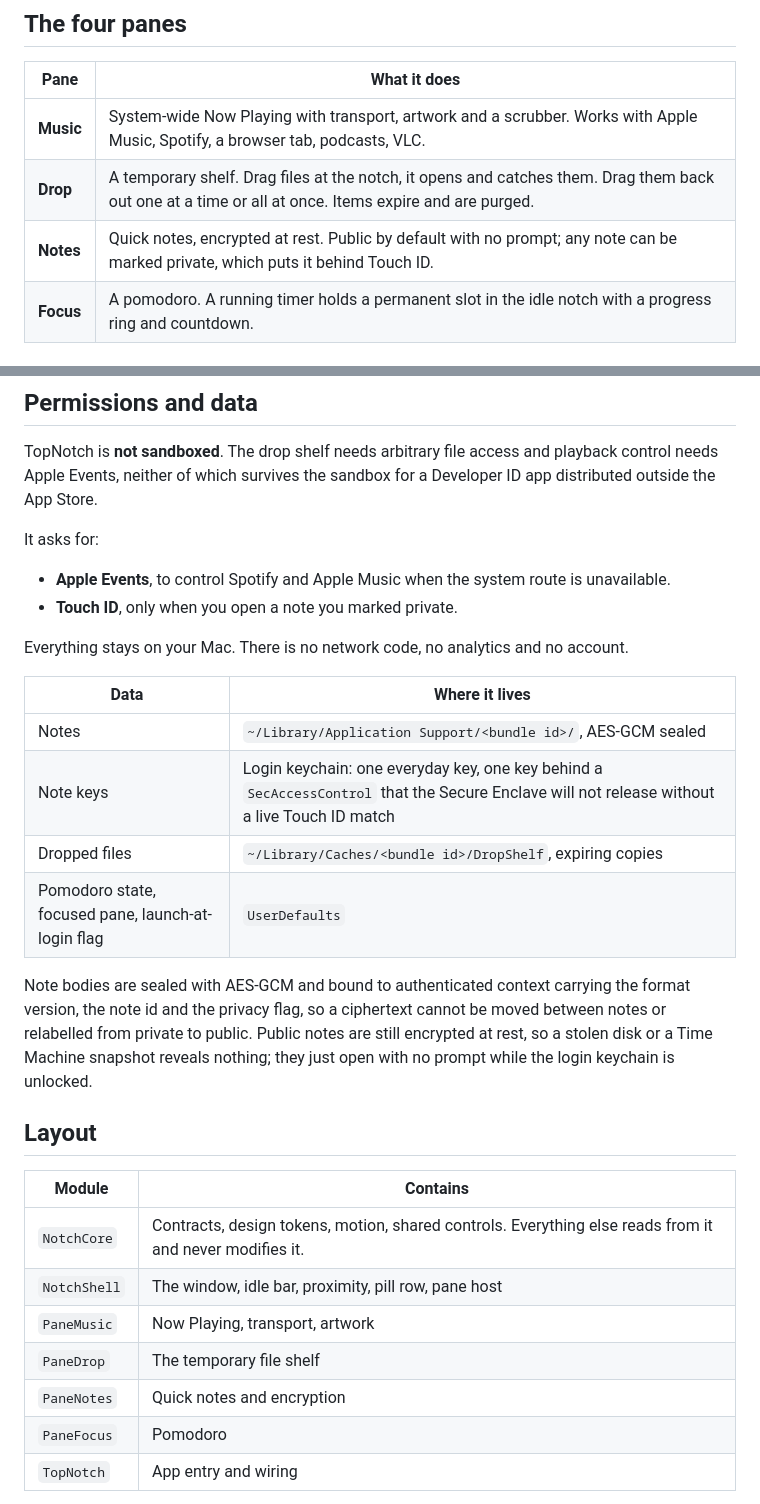
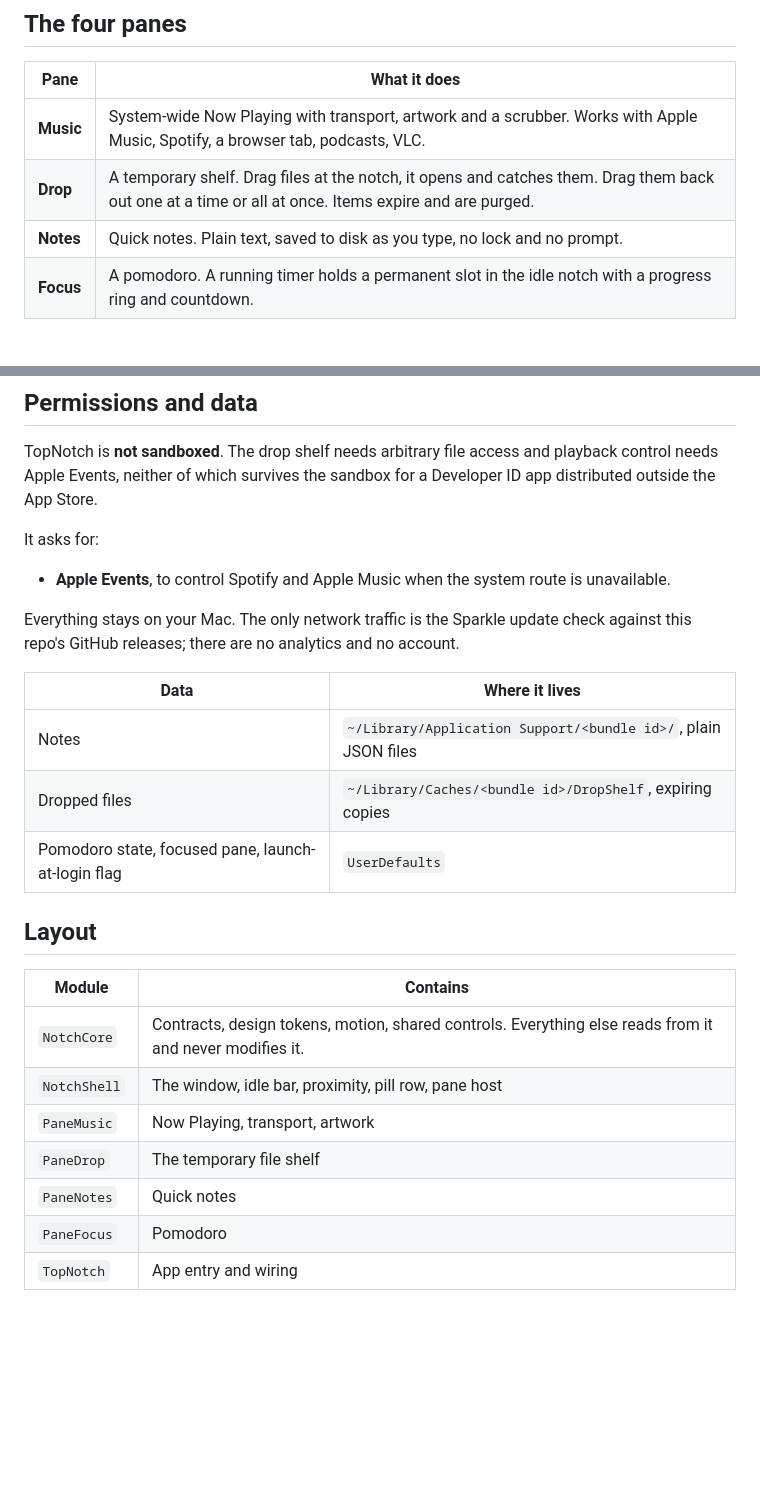
Before and after one commit to techuila/top-notch, a Markdown page: README.md, 2 parts joined by grey strips. Drawn GitHub-style; blank space fills up the shorter version.

Commit message:
docs: refresh readme for plain notes and signed releases

```diff
--- a/README.md
+++ b/README.md
@@ -45,7 +49,7 @@ refused by launchd with no useful error.
 |---|---|
 | **Music** | System-wide Now Playing with transport, artwork and a scrubber. Works with Apple Music, Spotify, a browser tab, podcasts, VLC. |
 | **Drop** | A temporary shelf. Drag files at the notch, it opens and catches them. Drag them back out one at a time or all at once. Items expire and are purged. |
-| **Notes** | Quick notes, encrypted at rest. Public by default with no prompt; any note can be marked private, which puts it behind Touch ID. |
+| **Notes** | Quick notes. Plain text, saved to disk as you type, no lock and no prompt. |
 | **Focus** | A pomodoro. A running timer holds a permanent slot in the idle notch with a progress ring and countdown. |
 
 ## Now Playing
@@ -79,22 +83,15 @@ distributed outside the App Store.
 It asks for:
 
 - **Apple Events**, to control Spotify and Apple Music when the system route is unavailable.
-- **Touch ID**, only when you open a note you marked private.
 
-Everything stays on your Mac. There is no network code, no analytics and no account.
+Everything stays on your Mac. The only network traffic is the Sparkle update check against
+this repo's GitHub releases; there are no analytics and no account.
 
 | Data | Where it lives |
 |---|---|
-| Notes | `~/Library/Application Support/<bundle id>/`, AES-GCM sealed |
-| Note keys | Login keychain: one everyday key, one key behind a `SecAccessControl` that the Secure Enclave will not release without a live Touch ID match |
+| Notes | `~/Library/Application Support/<bundle id>/`, plain JSON files |
 | Dropped files | `~/Library/Caches/<bundle id>/DropShelf`, expiring copies |
 | Pomodoro state, focused pane, launch-at-login flag | `UserDefaults` |
-
-Note bodies are sealed with AES-GCM and bound to authenticated context carrying the format
-version, the note id and the privacy flag, so a ciphertext cannot be moved between notes or
-relabelled from private to public. Public notes are still encrypted at rest, so a stolen
-disk or a Time Machine snapshot reveals nothing; they just open with no prompt while the
-login keychain is unlocked.
 
 ## Layout
 
@@ -104,7 +101,7 @@ login keychain is unlocked.
 | `NotchShell` | The window, idle bar, proximity, pill row, pane host |
 | `PaneMusic` | Now Playing, transport, artwork |
 | `PaneDrop` | The temporary file shelf |
-| `PaneNotes` | Quick notes and encryption |
+| `PaneNotes` | Quick notes |
 | `PaneFocus` | Pomodoro |
 | `TopNotch` | App entry and wiring |
 
```
Also changed, not shown: other parts of README.md (+9 -5 lines).
